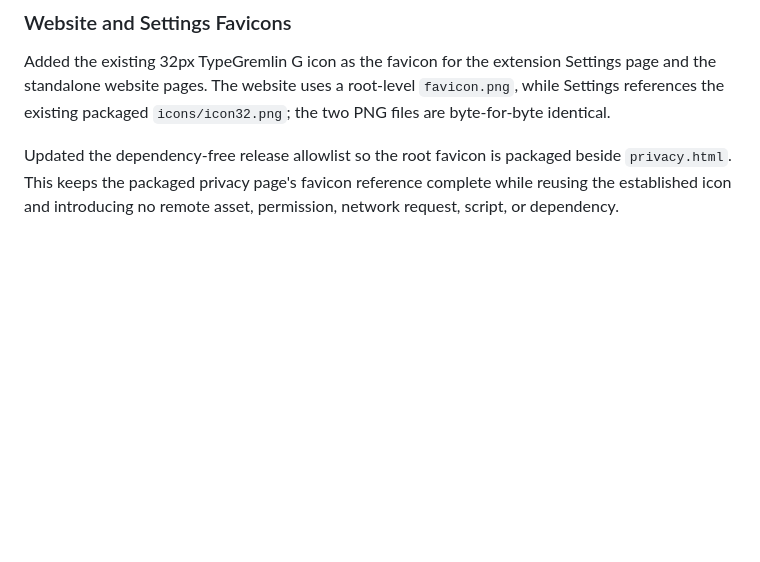
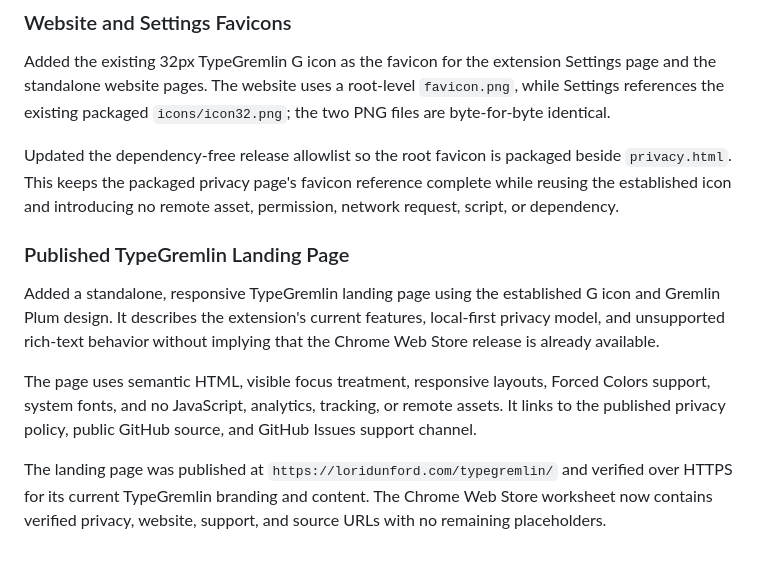
Before and after one commit to loridk/typegremlin, a Markdown page: BUILD_LOG.md, the part around the change. Drawn GitHub-style; blank space fills up the shorter version.

Commit message:
Document published TypeGremlin website

```diff
--- a/BUILD_LOG.md
+++ b/BUILD_LOG.md
@@ -632,3 +632,20 @@ Updated the dependency-free release allowlist so the root favicon is packaged
 beside `privacy.html`. This keeps the packaged privacy page's favicon reference
 complete while reusing the established icon and introducing no remote asset,
 permission, network request, script, or dependency.
+
+### Published TypeGremlin Landing Page
+
+Added a standalone, responsive TypeGremlin landing page using the established G
+icon and Gremlin Plum design. It describes the extension's current features,
+local-first privacy model, and unsupported rich-text behavior without implying
+that the Chrome Web Store release is already available.
+
+The page uses semantic HTML, visible focus treatment, responsive layouts,
+Forced Colors support, system fonts, and no JavaScript, analytics, tracking, or
+remote assets. It links to the published privacy policy, public GitHub source,
+and GitHub Issues support channel.
+
+The landing page was published at `https://loridunford.com/typegremlin/` and
+verified over HTTPS for its current TypeGremlin branding and content. The Chrome
+Web Store worksheet now contains verified privacy, website, support, and source
+URLs with no remaining placeholders.
```
Also changed, not shown: STORE_LISTING.md (+5 -5 lines).
